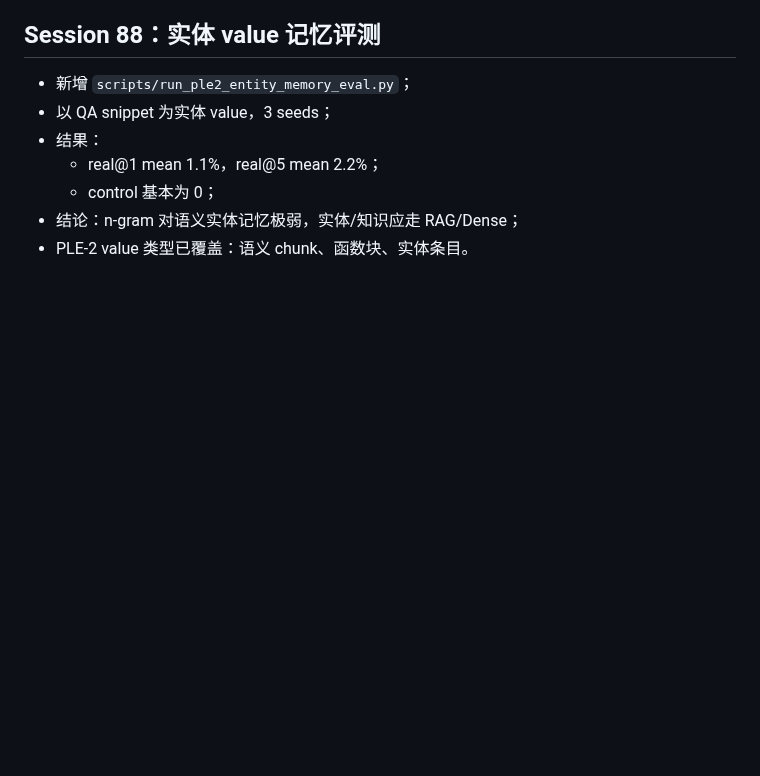
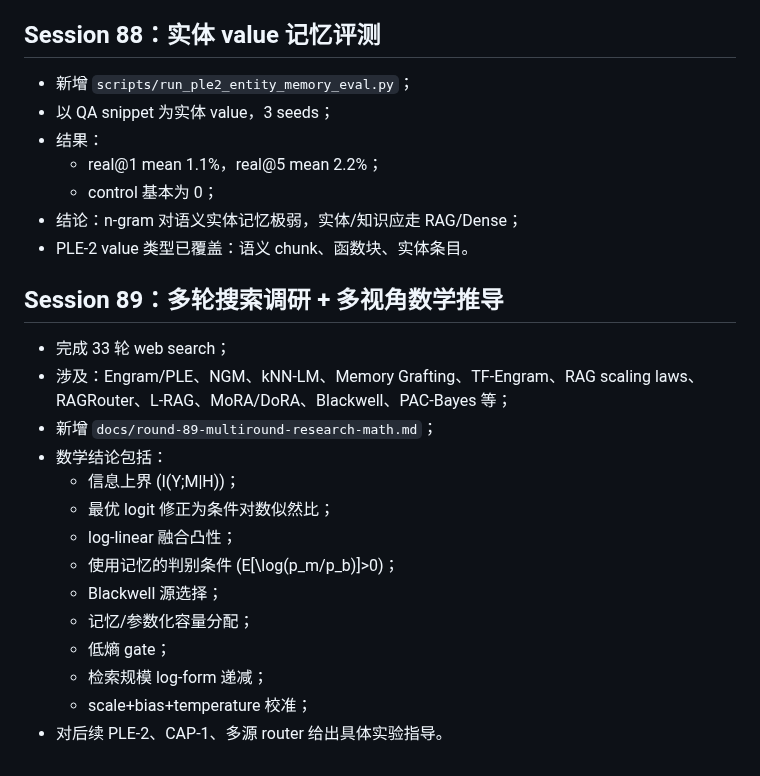
Before and after one commit to QingGo/qwen35-ple, a Markdown page: docs/session-log.md, the part around the change. Rendered like a GitHub page; blank space fills up the shorter version.

```diff
--- a/docs/session-log.md
+++ b/docs/session-log.md
@@ -2404,3 +2404,21 @@ lazy-window gate        ✅
   - control 基本为 0；
 - 结论：n-gram 对语义实体记忆极弱，实体/知识应走 RAG/Dense；
 - PLE-2 value 类型已覆盖：语义 chunk、函数块、实体条目。
+
+
+## Session 89：多轮搜索调研 + 多视角数学推导
+
+- 完成 33 轮 web search；
+- 涉及：Engram/PLE、NGM、kNN-LM、Memory Grafting、TF-Engram、RAG scaling laws、RAGRouter、L-RAG、MoRA/DoRA、Blackwell、PAC-Bayes 等；
+- 新增 `docs/round-89-multiround-research-math.md`；
+- 数学结论包括：
+  - 信息上界 \(I(Y;M|H)\)；
+  - 最优 logit 修正为条件对数似然比；
+  - log-linear 融合凸性；
+  - 使用记忆的判别条件 \(E[\log(p_m/p_b)]>0\)；
+  - Blackwell 源选择；
+  - 记忆/参数化容量分配；
+  - 低熵 gate；
+  - 检索规模 log-form 递减；
+  - scale+bias+temperature 校准；
+- 对后续 PLE-2、CAP-1、多源 router 给出具体实验指导。
```
Also changed, not shown: README.md (+1 -0 lines), docs/round-89-multiround-research-math.md (added, +315 -0 lines).
